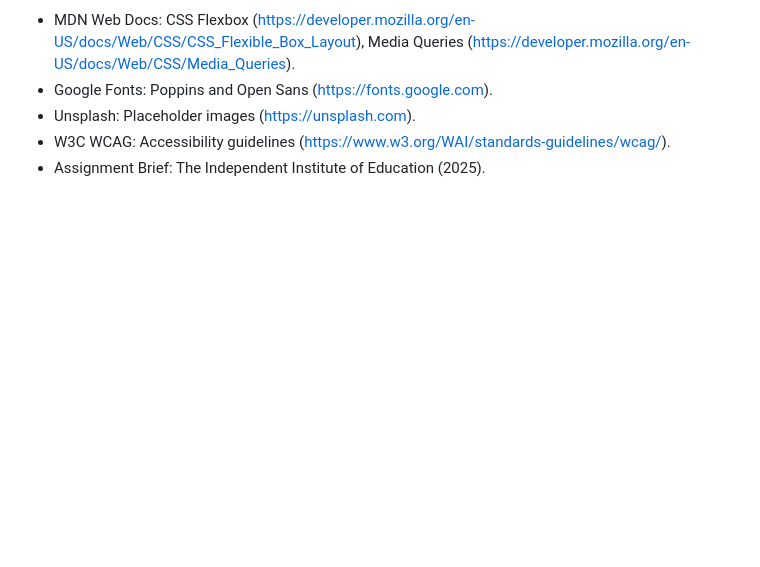
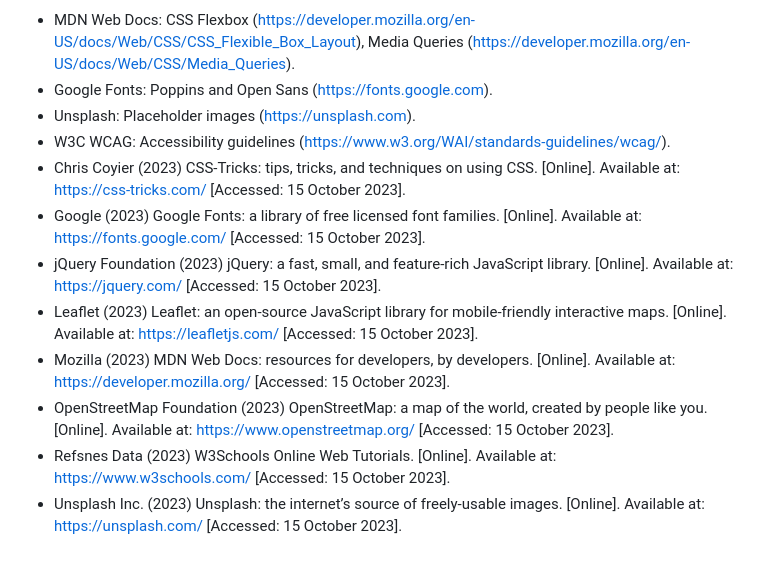
Before and after one commit to teshaanpatel/WEDE-PART1, a Markdown page: README.md, the part around the change. GitHub-like rendering; blank space fills up the shorter version.

```diff
--- a/README.md
+++ b/README.md
@@ -79,4 +79,11 @@ References
 - Google Fonts: Poppins and Open Sans (https://fonts.google.com).
 - Unsplash: Placeholder images (https://unsplash.com).
 - W3C WCAG: Accessibility guidelines (https://www.w3.org/WAI/standards-guidelines/wcag/).
-- Assignment Brief: The Independent Institute of Education (2025).
+- Chris Coyier (2023) CSS-Tricks: tips, tricks, and techniques on using CSS. [Online]. Available at: https://css-tricks.com/ [Accessed: 15 October 2023].
+- Google (2023) Google Fonts: a library of free licensed font families. [Online]. Available at: https://fonts.google.com/ [Accessed: 15 October 2023].
+- jQuery Foundation (2023) jQuery: a fast, small, and feature-rich JavaScript library. [Online]. Available at: https://jquery.com/ [Accessed: 15 October 2023].
+- Leaflet (2023) Leaflet: an open-source JavaScript library for mobile-friendly interactive maps. [Online]. Available at: https://leafletjs.com/ [Accessed: 15 October 2023].
+- Mozilla (2023) MDN Web Docs: resources for developers, by developers. [Online]. Available at: https://developer.mozilla.org/ [Accessed: 15 October 2023].
+- OpenStreetMap Foundation (2023) OpenStreetMap: a map of the world, created by people like you. [Online]. Available at: https://www.openstreetmap.org/ [Accessed: 15 October 2023].
+- Refsnes Data (2023) W3Schools Online Web Tutorials. [Online]. Available at: https://www.w3schools.com/ [Accessed: 15 October 2023].
+- Unsplash Inc. (2023) Unsplash: the internet’s source of freely-usable images. [Online]. Available at: https://unsplash.com/ [Accessed: 15 October 2023].
```
